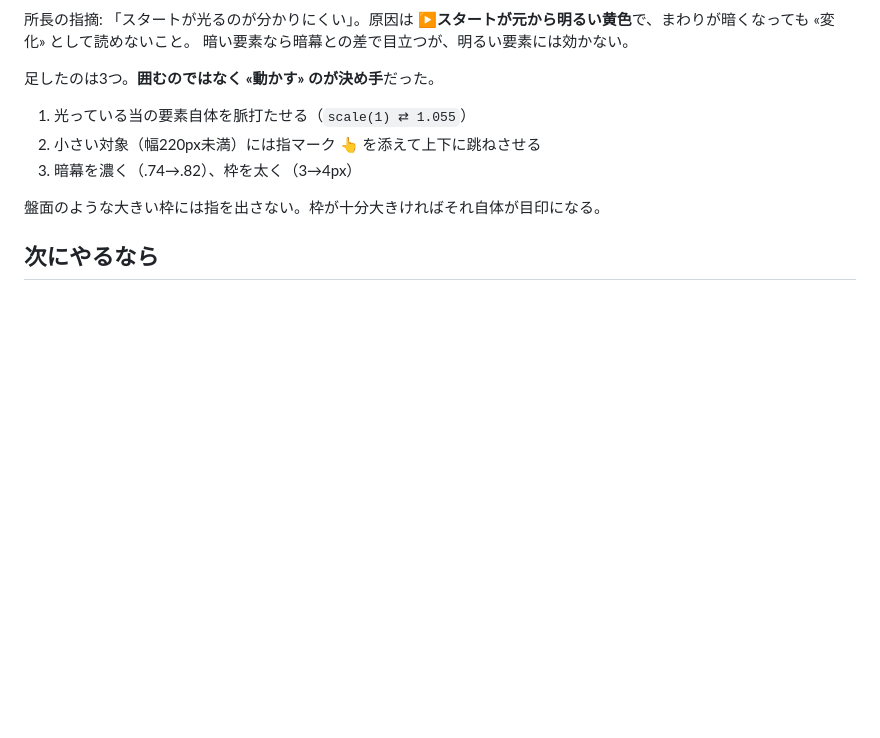
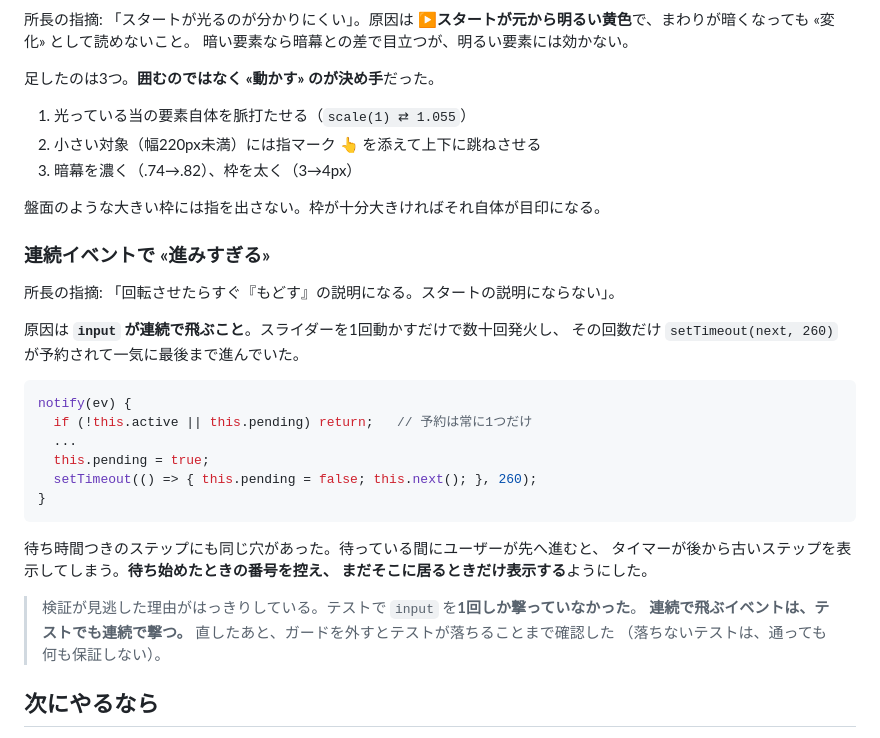
Before and after one commit to yokobo103/yokobo-pitagoran, a Markdown page: PROJECT_NOTE.md, the part around the change. Drawn GitHub-style; blank space fills up the shorter version.

Commit message:
連続イベントで進みすぎる罠を記録
Co-Authored-By: Claude Opus 5 <noreply@anthropic.com>

````diff
--- a/PROJECT_NOTE.md
+++ b/PROJECT_NOTE.md
@@ -376,6 +376,31 @@ const sx = cvRect.width / WORLD_W, sy = cvRect.height / WORLD_H;
 
 盤面のような大きい枠には指を出さない。枠が十分大きければそれ自体が目印になる。
 
+### 連続イベントで «進みすぎる»
+
+所長の指摘: 「回転させたらすぐ『もどす』の説明になる。スタートの説明にならない」。
+
+原因は **`input` が連続で飛ぶこと**。スライダーを1回動かすだけで数十回発火し、
+その回数だけ `setTimeout(next, 260)` が予約されて一気に最後まで進んでいた。
+
+```js
+notify(ev) {
+  if (!this.active || this.pending) return;   // 予約は常に1つだけ
+  ...
+  this.pending = true;
+  setTimeout(() => { this.pending = false; this.next(); }, 260);
+}
+```
+
+待ち時間つきのステップにも同じ穴があった。待っている間にユーザーが先へ進むと、
+タイマーが後から古いステップを表示してしまう。**待ち始めたときの番号を控え、
+まだそこに居るときだけ表示する**ようにした。
+
+> 検証が見逃した理由がはっきりしている。テストで `input` を**1回しか撃っていなかった**。
+> **連続で飛ぶイベントは、テストでも連続で撃つ。**
+> 直したあと、ガードを外すとテストが落ちることまで確認した
+> （落ちないテストは、通っても何も保証しない）。
+
 ## 次にやるなら
 
 1. **音** — 転がる音・ドミノのカチカチ・クリアのファンファーレ。この手のゲームは音で化ける（`sound` スキルが使える）
````
